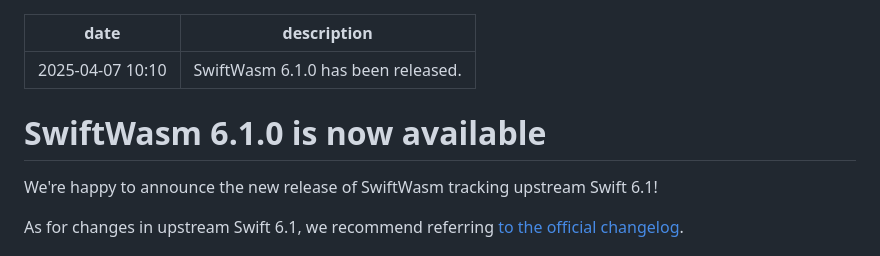
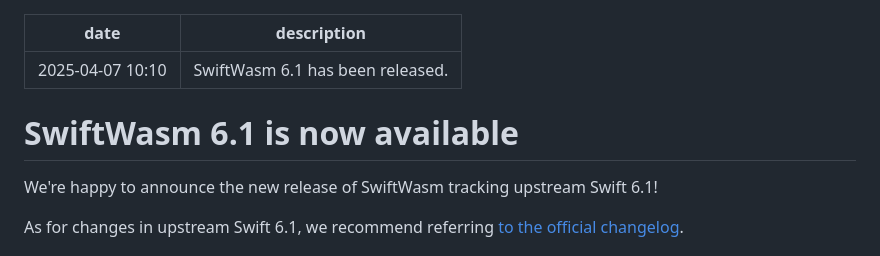
Before and after one commit to swiftwasm/blog.swiftwasm.org, a Markdown page: Content/posts/6-1-released.md, the part around the change. Rendered like a GitHub page.

Commit message:
Remove .0 suffix

```diff
--- a/Content/posts/6-1-released.md
+++ b/Content/posts/6-1-released.md
@@ -1,9 +1,9 @@
 ---
 date: 2025-04-07 10:10
-description: SwiftWasm 6.1.0 has been released.
+description: SwiftWasm 6.1 has been released.
 ---
 
-# SwiftWasm 6.1.0 is now available
+# SwiftWasm 6.1 is now available
 
 We're happy to announce the new release of SwiftWasm tracking upstream Swift 6.1!
 
```
